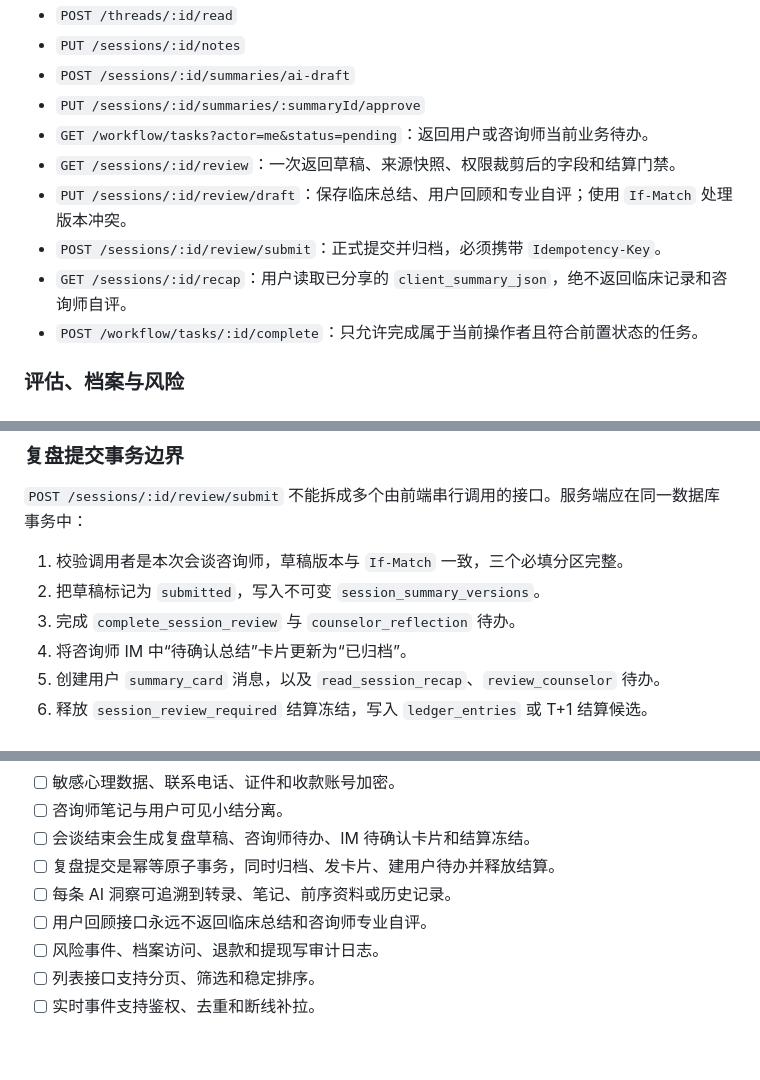
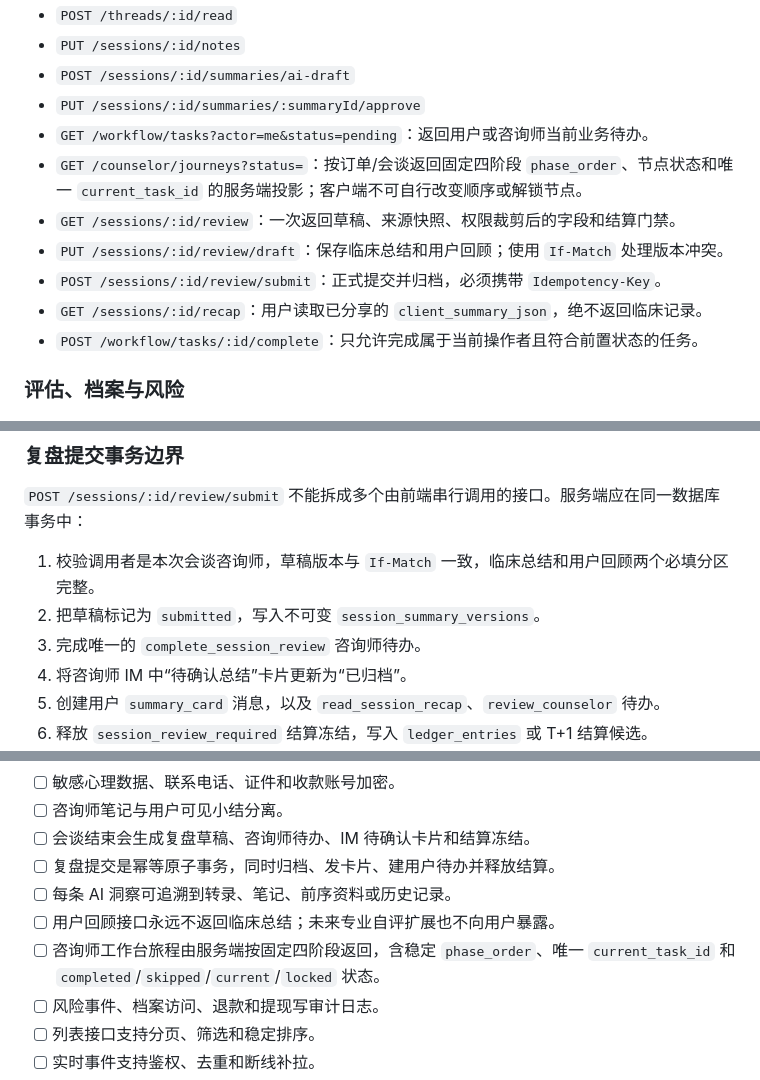
Before and after one commit to duran2015/-, a Markdown page: docs/builder-backend-reference.md, 3 parts joined by grey strips. Drawn GitHub-style; blank space fills up the shorter version.

```diff
--- a/docs/builder-backend-reference.md
+++ b/docs/builder-backend-reference.md
@@ -460,10 +471,11 @@ AI 请求应记录模型版本、提示词模板版本、调用耗时、Token/
 - `POST /sessions/:id/summaries/ai-draft`
 - `PUT /sessions/:id/summaries/:summaryId/approve`
 - `GET /workflow/tasks?actor=me&status=pending`：返回用户或咨询师当前业务待办。
+- `GET /counselor/journeys?status=`：按订单/会谈返回固定四阶段 `phase_order`、节点状态和唯一 `current_task_id` 的服务端投影；客户端不可自行改变顺序或解锁节点。
 - `GET /sessions/:id/review`：一次返回草稿、来源快照、权限裁剪后的字段和结算门禁。
-- `PUT /sessions/:id/review/draft`：保存临床总结、用户回顾和专业自评；使用 `If-Match` 处理版本冲突。
+- `PUT /sessions/:id/review/draft`：保存临床总结和用户回顾；使用 `If-Match` 处理版本冲突。
 - `POST /sessions/:id/review/submit`：正式提交并归档，必须携带 `Idempotency-Key`。
-- `GET /sessions/:id/recap`：用户读取已分享的 `client_summary_json`，绝不返回临床记录和咨询师自评。
+- `GET /sessions/:id/recap`：用户读取已分享的 `client_summary_json`，绝不返回临床记录。
 - `POST /workflow/tasks/:id/complete`：只允许完成属于当前操作者且符合前置状态的任务。
 
 ### 评估、档案与风险
@@ -493,9 +505,9 @@ AI 请求应记录模型版本、提示词模板版本、调用耗时、Token/
 
 `POST /sessions/:id/review/submit` 不能拆成多个由前端串行调用的接口。服务端应在同一数据库事务中：
 
-1. 校验调用者是本次会谈咨询师，草稿版本与 `If-Match` 一致，三个必填分区完整。
+1. 校验调用者是本次会谈咨询师，草稿版本与 `If-Match` 一致，临床总结和用户回顾两个必填分区完整。
 2. 把草稿标记为 `submitted`，写入不可变 `session_summary_versions`。
-3. 完成 `complete_session_review` 与 `counselor_reflection` 待办。
+3. 完成唯一的 `complete_session_review` 咨询师待办。
 4. 将咨询师 IM 中“待确认总结”卡片更新为“已归档”。
 5. 创建用户 `summary_card` 消息，以及 `read_session_recap`、`review_counselor` 待办。
 6. 释放 `session_review_required` 结算冻结，写入 `ledger_entries` 或 T+1 结算候选。
@@ -610,7 +622,8 @@ AI 请求应记录模型版本、提示词模板版本、调用耗时、Token/
 - [ ] 会谈结束会生成复盘草稿、咨询师待办、IM 待确认卡片和结算冻结。
 - [ ] 复盘提交是幂等原子事务，同时归档、发卡片、建用户待办并释放结算。
 - [ ] 每条 AI 洞察可追溯到转录、笔记、前序资料或历史记录。
-- [ ] 用户回顾接口永远不返回临床总结和咨询师专业自评。
+- [ ] 用户回顾接口永远不返回临床总结；未来专业自评扩展也不向用户暴露。
+- [ ] 咨询师工作台旅程由服务端按固定四阶段返回，含稳定 `phase_order`、唯一 `current_task_id` 和 `completed`/`skipped`/`current`/`locked` 状态。
 - [ ] 风险事件、档案访问、退款和提现写审计日志。
 - [ ] 列表接口支持分页、筛选和稳定排序。
 - [ ] 实时事件支持鉴权、去重和断线补拉。
```
Also changed, not shown: other parts of docs/builder-backend-reference.md (+21 -10 lines), 1 other file.
